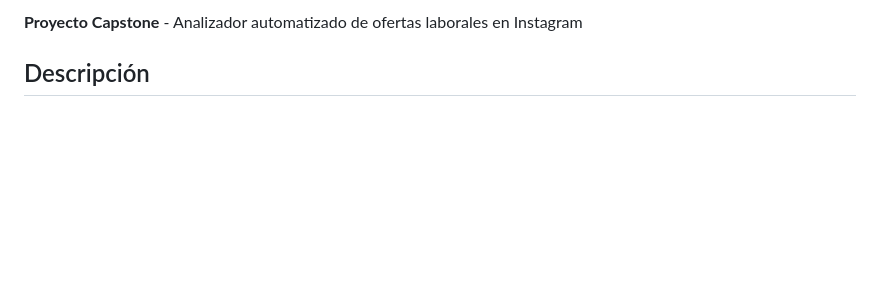
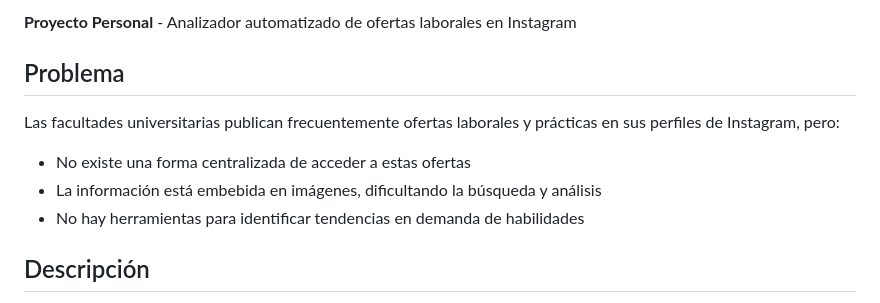
Before and after one commit to laurafeb16/instagram-job-scraper, a Markdown page: README.md, the part around one of its changes. Rendered like a GitHub page; blank space fills up the shorter version.

```diff
--- a/README.md
+++ b/README.md
@@ -2,5 +5,12 @@
 
-**Proyecto Capstone** - Analizador automatizado de ofertas laborales en Instagram
+**Proyecto Personal** - Analizador automatizado de ofertas laborales en Instagram
+
+## Problema
+
+Las facultades universitarias publican frecuentemente ofertas laborales y prácticas en sus perfiles de Instagram, pero:
+- No existe una forma centralizada de acceder a estas ofertas
+- La información está embebida en imágenes, dificultando la búsqueda y análisis
+- No hay herramientas para identificar tendencias en demanda de habilidades
 
 ## Descripción
 
```
Also changed, not shown: other parts of README.md (+4 -1 lines).
